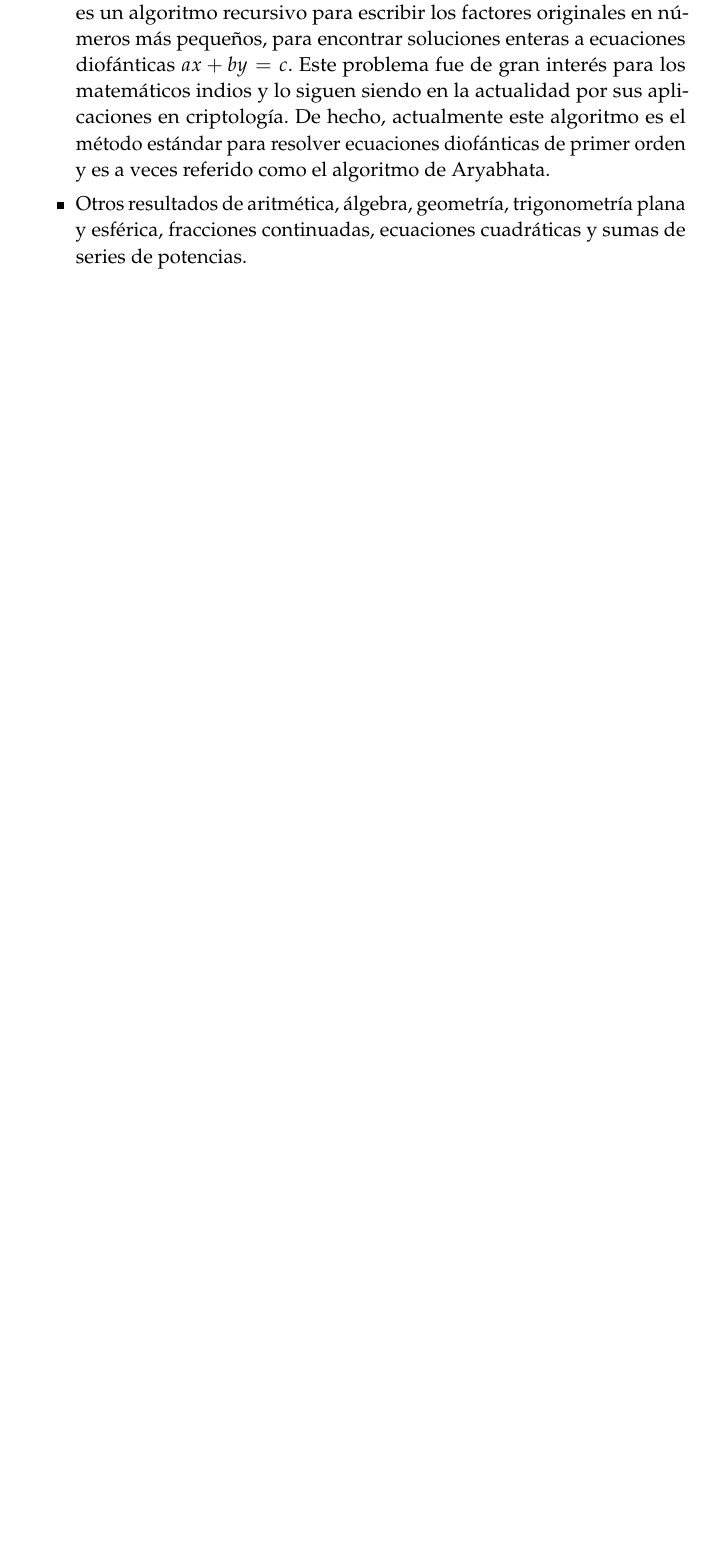
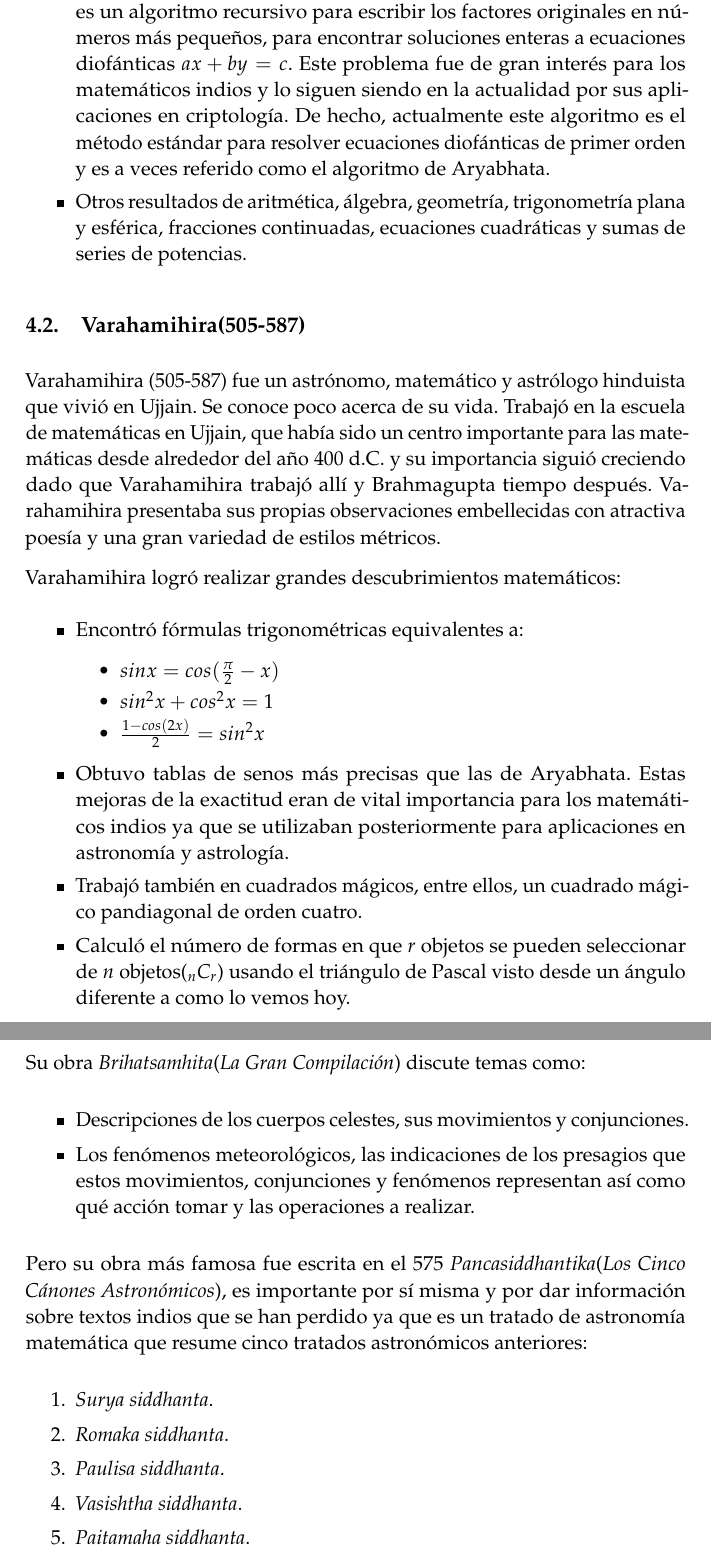
Before and after one commit to oxcar103/China-India, a LaTeX document (Memoria.tex): part of page 18 of 21 before the commit and two parts of pages 18 and 19 of 22 after it, the two joined at a grey line, cut so that both start at the same text, the shorter picture padded with empty space. Compiled offline with pdfLaTeX.

Commit message:
Varahamihira

```diff
--- a/Memoria.tex
+++ b/Memoria.tex
@@ -581,10 +581,51 @@ Aritmética, Resolución de Ecuaciones y Sistemas de Numeración} % Subtitle
 			matemáticos indios y lo siguen siendo en la actualidad por sus aplicaciones en criptología. De hecho,
 			actualmente este algoritmo es el método estándar para resolver ecuaciones diofánticas de primer orden y es
 			a veces referido como el algoritmo de Aryabhata.
-
 			\item Otros resultados de aritmética, álgebra, geometría, trigonometría plana y esférica, fracciones
 			continuadas, ecuaciones cuadráticas y sumas de series de potencias.
 		\end{itemize}
+
+	\subsection{Varahamihira(505-587)}
+		Varahamihira (505-587) fue un astrónomo, matemático y astrólogo hinduista que vivió en Ujjain. Se conoce poco
+		acerca de su vida. Trabajó en la escuela de matemáticas en Ujjain, que había sido un centro importante para
+		las matemáticas desde alrededor del año 400 d.C. y su importancia siguió creciendo dado que Varahamihira trabajó
+		allí y Brahmagupta tiempo después. Varahamihira presentaba sus propias observaciones embellecidas con atractiva
+		poesía y una gran variedad de estilos métricos.
+
+		Varahamihira logró realizar grandes descubrimientos matemáticos:
+		\begin{itemize}
+			\item Encontró fórmulas trigonométricas equivalentes a:
+					\begin{itemize}
+						\item $sin x = cos( \frac{\pi}{2} - x)$
+						\item $sin^2 x + cos^2 x = 1$
+						\item $\frac{1 - cos(2x)}{2} = sin^2 x$
+					\end{itemize}
+			\item Obtuvo tablas de senos más precisas que las de Aryabhata. Estas mejoras de la exactitud eran de vital
+			importancia para los matemáticos indios ya que se utilizaban posteriormente para aplicaciones en astronomía
+			y astrología.
+			\item Trabajó también en cuadrados mágicos, entre ellos, un cuadrado mágico pandiagonal de orden cuatro.
+			\item Calculó el número de formas en que $r$ objetos se pueden seleccionar de $n$ objetos($_n C_r$) usando
+			el triángulo de Pascal visto desde un ángulo diferente a como lo vemos hoy.
+		\end{itemize}
+
+		Su obra \textit{Brihatsamhita}(\textit{La Gran Compilación}) discute temas como:
+		\begin{itemize}
+			\item Descripciones de los cuerpos celestes, sus movimientos y conjunciones.
+			\item Los fenómenos meteorológicos, las indicaciones de los presagios que estos movimientos, conjunciones
+			y fenómenos representan así como qué acción tomar y las operaciones a realizar.
+		\end{itemize}
+
+		Pero su obra más famosa fue escrita en el 575 \textit{Pancasiddhantika}(\textit{Los Cinco Cánones Astronómicos}),
+		es importante por sí misma y por dar información sobre textos indios que se han perdido ya que es un tratado
+		de astronomía matemática que resume cinco tratados astronómicos anteriores:
+		\begin{enumerate}
+			\item \textit{Surya siddhanta}.
+			\item \textit{Romaka siddhanta}.
+			\item \textit{Paulisa siddhanta}.
+			\item \textit{Vasishtha siddhanta}.
+			\item \textit{Paitamaha siddhanta}.
+		\end{enumerate}
+
 
 
 \newpage
```
